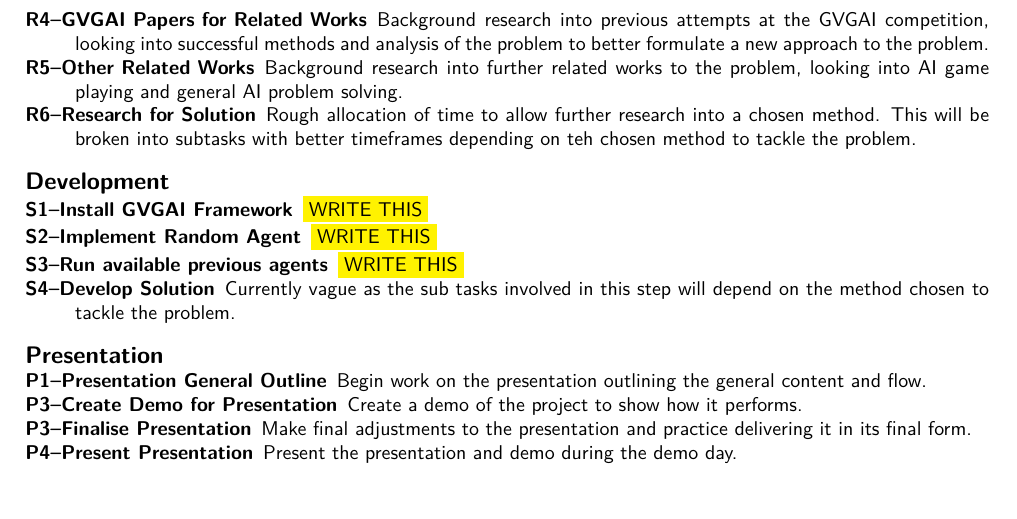
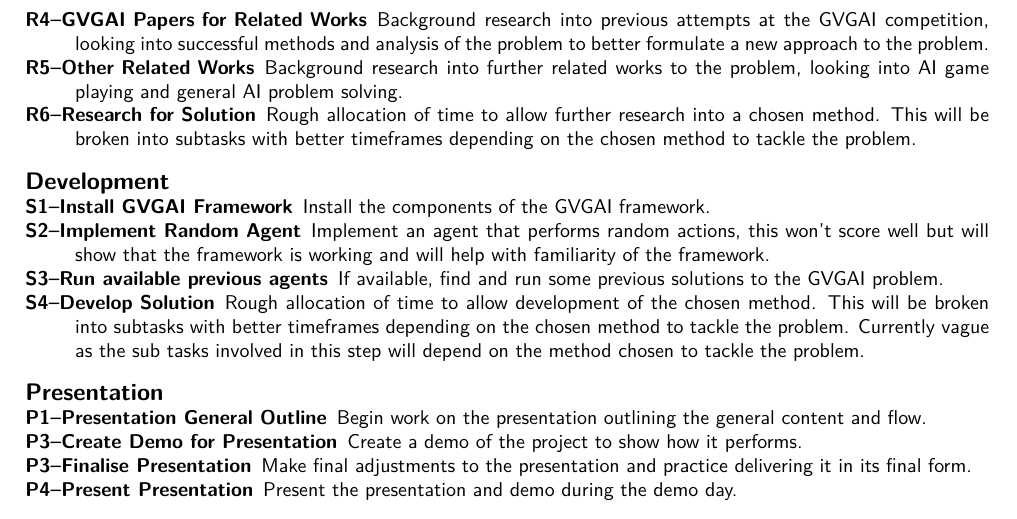
Before and after one commit to Kuldr/G54IRP-DRL-for-GVGAI-Project, a LaTeX document (Documentation/ProjectProposal/ProjectProposal.tex): part of page 3 of 4, cut so that both start at the same text. Compiled offline with pdfLaTeX.

Commit message:
Wrote Development Descriptions

```diff
--- a/Documentation/ProjectProposal/ProjectProposal.tex
+++ b/Documentation/ProjectProposal/ProjectProposal.tex
@@ -119,7 +119,7 @@
 Background research into further related works to the problem, looking into AI game playing and general AI problem solving.
 \item [R6--Research for Solution]
 Rough allocation of time to allow further research into a chosen method.
-This will be broken into subtasks with better timeframes depending on teh chosen method to tackle the problem.
+This will be broken into subtasks with better timeframes depending on the chosen method to tackle the problem.
 \end{description}
 
 \begin{description}
@@ -127,12 +127,14 @@
 \setlength{\parskip}{0pt}
 \item [\large{Development}]
 \item [S1--Install GVGAI Framework]
-\colorbox{yellow}{WRITE THIS}
+Install the components of the GVGAI framework.
 \item [S2--Implement Random Agent]
-\colorbox{yellow}{WRITE THIS}
+Implement an agent that performs random actions, this won't score well but will show that the framework is working and will help with familiarity of the framework.
 \item [S3--Run available previous agents]
-\colorbox{yellow}{WRITE THIS}
+If available, find and run some previous solutions to the GVGAI problem.
 \item [S4--Develop Solution]
+Rough allocation of time to allow development of the chosen method.
+This will be broken into subtasks with better timeframes depending on the chosen method to tackle the problem.
 Currently vague as the sub tasks involved in this step will depend on the method chosen to tackle the problem.
 \end{description}
 
```
Also changed, not shown: Documentation/ProjectProposal/ProjectProposal.pdf, 4 other files.
